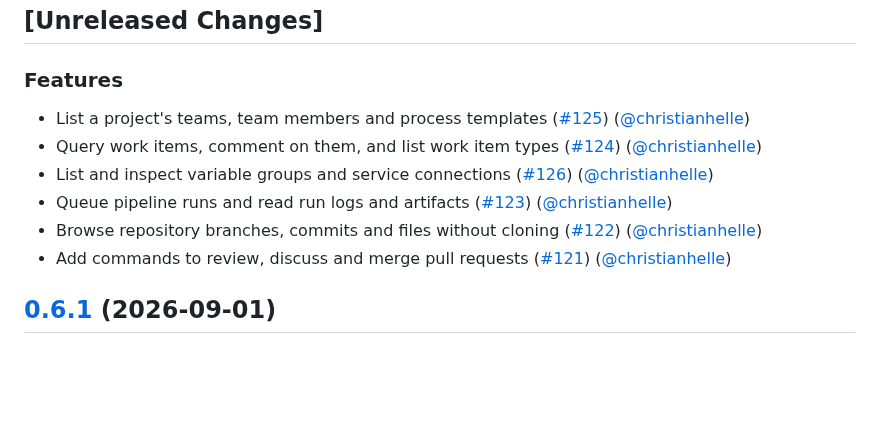
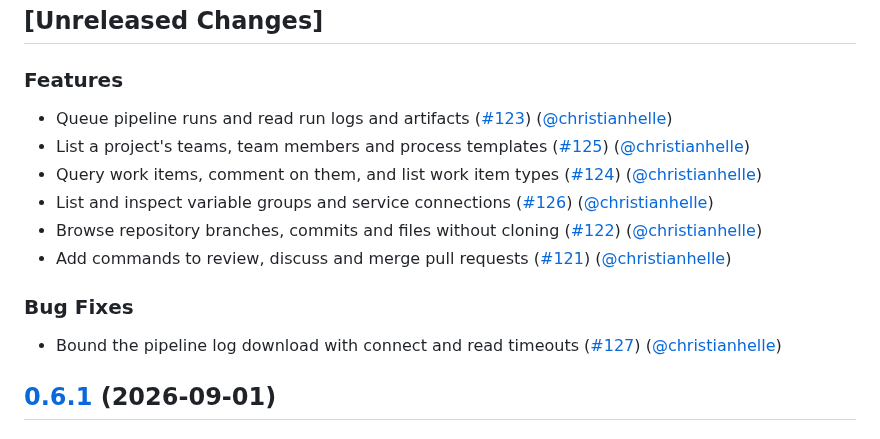
Before and after one commit to christianhelle/azdocli, a Markdown page: CHANGELOG.md, the part around the change. GitHub-like rendering; blank space fills up the shorter version.

Commit message:
Update changelog [skip ci]

```diff
--- a/CHANGELOG.md
+++ b/CHANGELOG.md
@@ -3,12 +3,15 @@
 ## [Unreleased Changes]
 
 ### Features
+- Queue pipeline runs and read run logs and artifacts ([#123](https://github.com/christianhelle/azdocli/pull/123)) ([@christianhelle](https://github.com/christianhelle/))
 - List a project's teams, team members and process templates ([#125](https://github.com/christianhelle/azdocli/pull/125)) ([@christianhelle](https://github.com/christianhelle/))
 - Query work items, comment on them, and list work item types ([#124](https://github.com/christianhelle/azdocli/pull/124)) ([@christianhelle](https://github.com/christianhelle/))
 - List and inspect variable groups and service connections ([#126](https://github.com/christianhelle/azdocli/pull/126)) ([@christianhelle](https://github.com/christianhelle/))
-- Queue pipeline runs and read run logs and artifacts ([#123](https://github.com/christianhelle/azdocli/pull/123)) ([@christianhelle](https://github.com/christianhelle/))
 - Browse repository branches, commits and files without cloning ([#122](https://github.com/christianhelle/azdocli/pull/122)) ([@christianhelle](https://github.com/christianhelle/))
 - Add commands to review, discuss and merge pull requests ([#121](https://github.com/christianhelle/azdocli/pull/121)) ([@christianhelle](https://github.com/christianhelle/))
+
+### Bug Fixes
+- Bound the pipeline log download with connect and read timeouts ([#127](https://github.com/christianhelle/azdocli/pull/127)) ([@christianhelle](https://github.com/christianhelle/))
 
 
 ## [0.6.1](https://github.com/christianhelle/azdocli/releases/tag/0.6.1) (2026-09-01)
```
